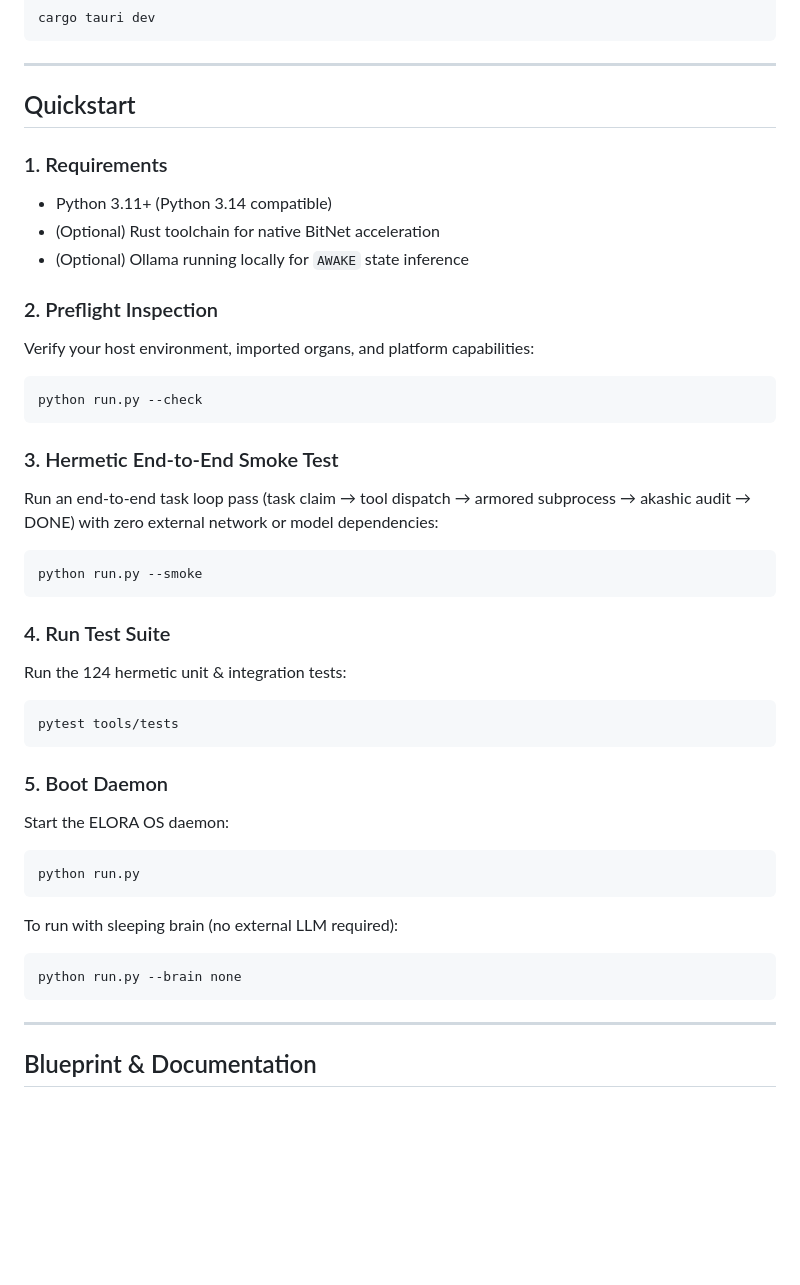
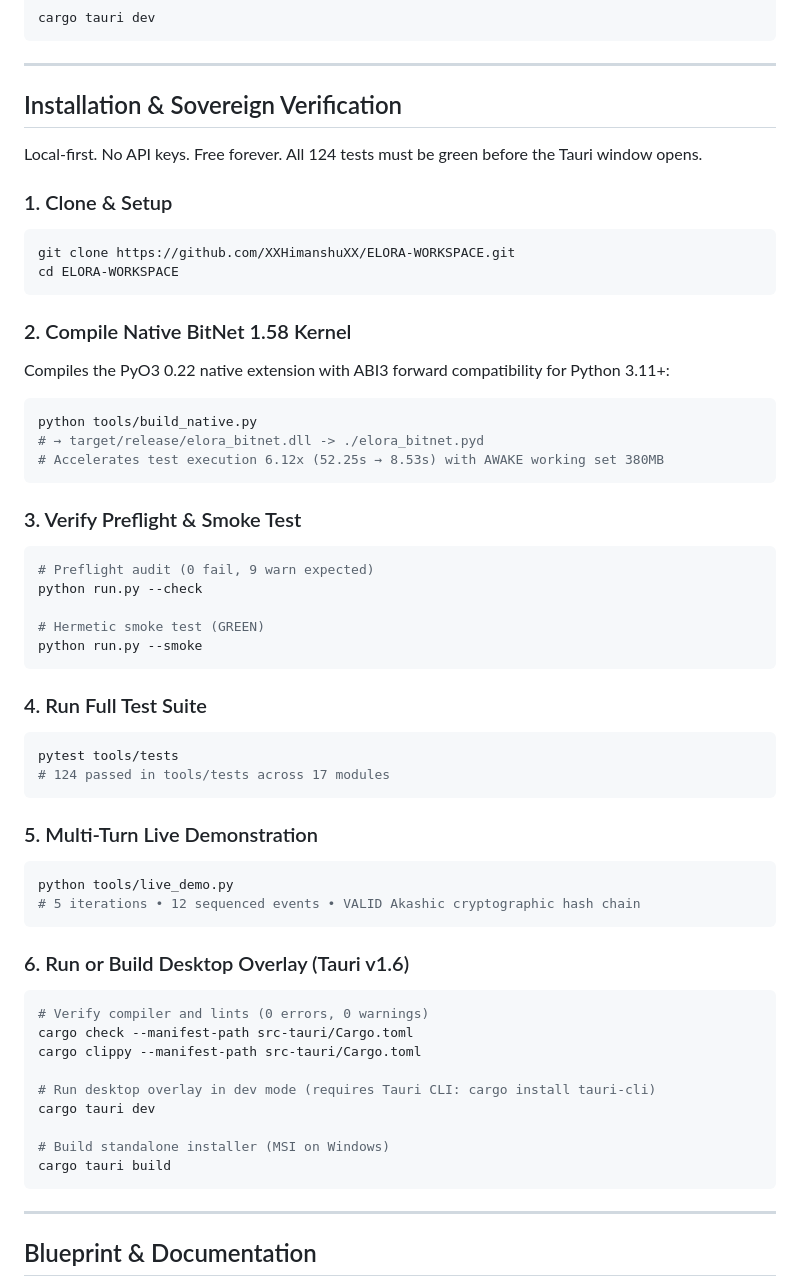
Before and after one commit to XXHimanshuXX/ELORA-WORKSPACE, a Markdown page: README.md, the part around the change. GitHub-like rendering; blank space fills up the shorter version.

Commit message:
docs: update installation and verification guide for Sovereign v7.0.0

````diff
--- a/README.md
+++ b/README.md
@@ -112,39 +112,56 @@ cargo tauri dev
 
 ---
 
-## Quickstart
+## Installation & Sovereign Verification
 
-### 1. Requirements
-- Python 3.11+ (Python 3.14 compatible)
-- (Optional) Rust toolchain for native BitNet acceleration
-- (Optional) Ollama running locally for `AWAKE` state inference
+Local-first. No API keys. Free forever. All 124 tests must be green before the Tauri window opens.
 
-### 2. Preflight Inspection
-Verify your host environment, imported organs, and platform capabilities:
+### 1. Clone & Setup
 ```bash
-python run.py --check
+git clone https://github.com/XXHimanshuXX/ELORA-WORKSPACE.git
+cd ELORA-WORKSPACE
 ```
 
-### 3. Hermetic End-to-End Smoke Test
-Run an end-to-end task loop pass (task claim → tool dispatch → armored subprocess → akashic audit → DONE) with zero external network or model dependencies:
+### 2. Compile Native BitNet 1.58 Kernel
+Compiles the PyO3 0.22 native extension with ABI3 forward compatibility for Python 3.11+:
 ```bash
+python tools/build_native.py
+# → target/release/elora_bitnet.dll -> ./elora_bitnet.pyd
+# Accelerates test execution 6.12x (52.25s → 8.53s) with AWAKE working set 380MB
+```
+
+### 3. Verify Preflight & Smoke Test
+```bash
+# Preflight audit (0 fail, 9 warn expected)
+python run.py --check
+
+# Hermetic smoke test (GREEN)
 python run.py --smoke
 ```
 
-### 4. Run Test Suite
-Run the 124 hermetic unit & integration tests:
+### 4. Run Full Test Suite
 ```bash
 pytest tools/tests
+# 124 passed in tools/tests across 17 modules
 ```
 
-### 5. Boot Daemon
-Start the ELORA OS daemon:
+### 5. Multi-Turn Live Demonstration
 ```bash
-python run.py
+python tools/live_demo.py
+# 5 iterations • 12 sequenced events • VALID Akashic cryptographic hash chain
 ```
-To run with sleeping brain (no external LLM required):
+
+### 6. Run or Build Desktop Overlay (Tauri v1.6)
 ```bash
-python run.py --brain none
+# Verify compiler and lints (0 errors, 0 warnings)
+cargo check --manifest-path src-tauri/Cargo.toml
+cargo clippy --manifest-path src-tauri/Cargo.toml
+
+# Run desktop overlay in dev mode (requires Tauri CLI: cargo install tauri-cli)
+cargo tauri dev
+
+# Build standalone installer (MSI on Windows)
+cargo tauri build
 ```
 
 ---
````
